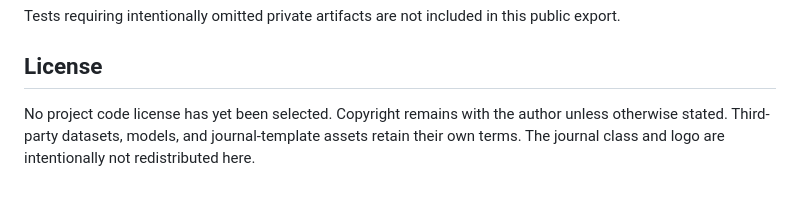
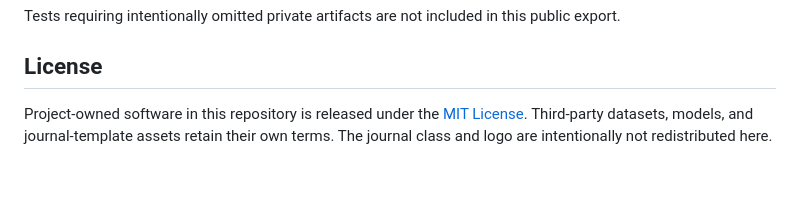
Before and after one commit to Harrywang12/prompt-injection-evaluator-validity, a Markdown page: README.md, the part around the change. GitHub-like rendering.

Commit message:
Document existing public code license

```diff
--- a/README.md
+++ b/README.md
@@ -70,4 +70,4 @@ Tests requiring intentionally omitted private artifacts are not included in this
 
 ## License
 
-No project code license has yet been selected. Copyright remains with the author unless otherwise stated. Third-party datasets, models, and journal-template assets retain their own terms. The journal class and logo are intentionally not redistributed here.
+Project-owned software in this repository is released under the [MIT License](LICENSE). Third-party datasets, models, and journal-template assets retain their own terms. The journal class and logo are intentionally not redistributed here.
```
